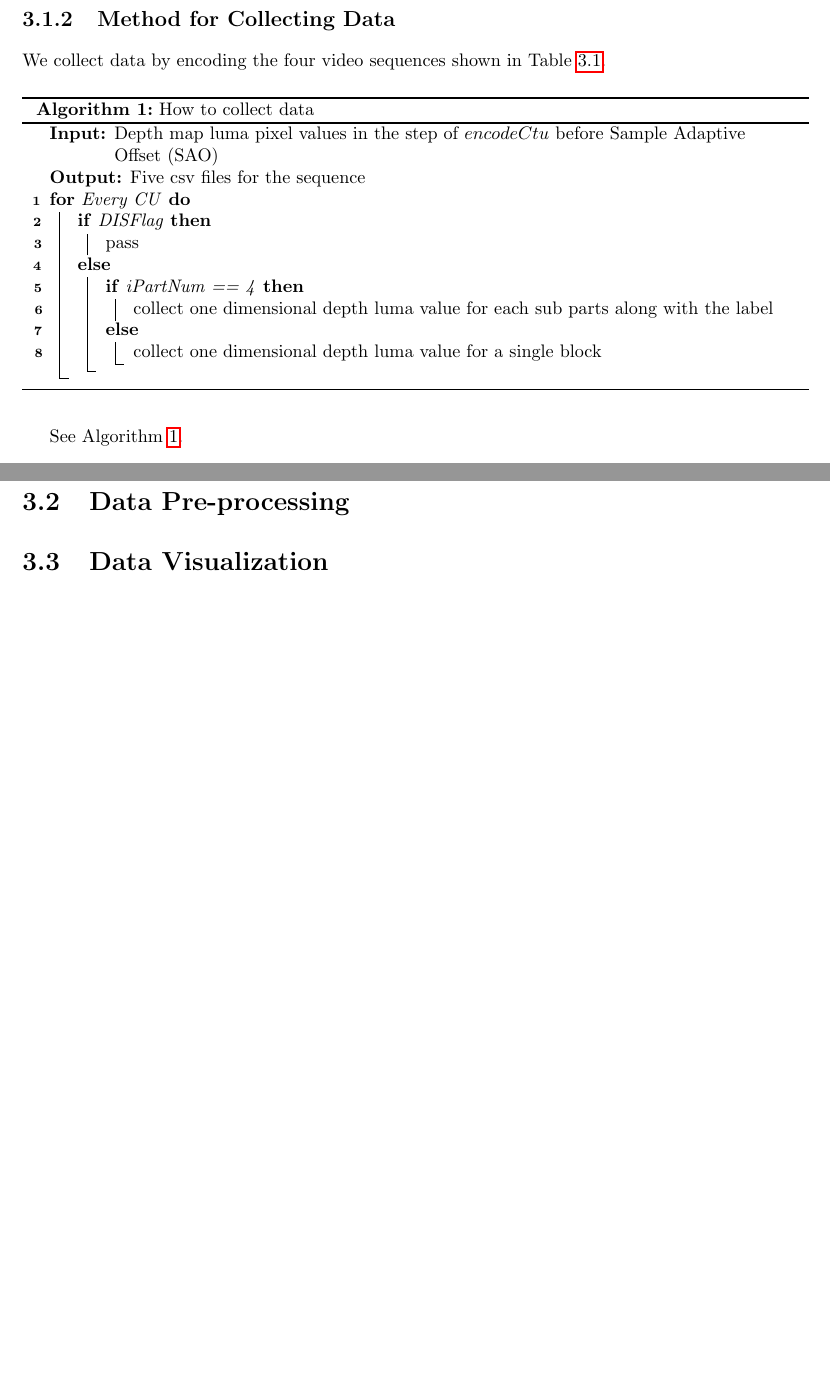
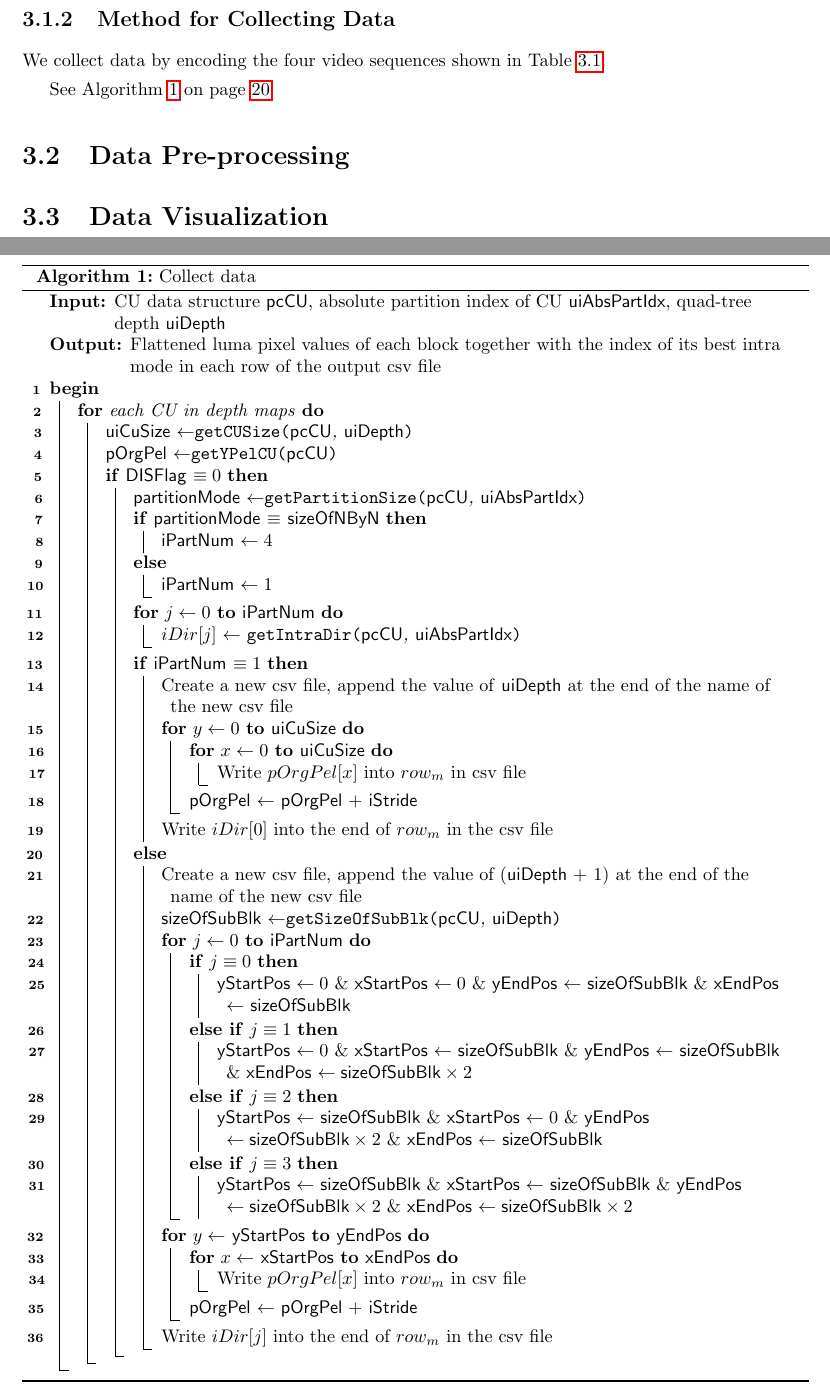
Before and after one commit to PharrellWANG/pharrell-master-thesis, a LaTeX thesis (src/main.tex, which reads src/Chapters/chapter3.tex): two parts of pages 27 and 28 of 37, joined at a grey line, cut so that both start at the same text, the shorter picture padded with empty space. Compiled offline with pdfLaTeX.

Commit message:
data collecting algorithm added

```diff
--- a/src/Chapters/chapter3.tex
+++ b/src/Chapters/chapter3.tex
@@ -71,31 +71,118 @@ results of evaluation can indicate the generalization of the learning model.
 We collect data by encoding the four video sequences shown in
 Table~\ref{tab:data-source}.
 
-%\setcounter{algocf}{0}
-\begin{algorithm}
-%\SetAlgoLined
-%\KwResult{Five csv files for each sequence will be obtained}
-\DontPrintSemicolon % Some LaTeX compilers require you to use \dontprintsemicolon instead
-\KwIn{Depth map luma pixel values in the step of $encodeCtu$ before Sample Adaptive Offset (SAO)}
-\KwOut{Five csv files for the sequence}
-% initialization\;
-% \tcc{iDISFlag and iParNum and iDir[4] are initialized}
- \For{Every CU}{
-  \eIf{DISFlag}{
-   pass\;
-   }{
-   \eIf{iPartNum == 4}{
-    collect one dimensional depth luma value for each sub parts along with the label\;
-   }{
-    collect one dimensional depth luma value for a single block\;
+\begin{algorithm}[!t]
+    \SetKwData{pcCU}{pcCU}
+    \SetKwData{Left}{left}
+    \SetKwData{uiAbsPartIdx}{uiAbsPartIdx}
+    \SetKwData{uiDepth}{uiDepth}
+    \SetKwData{DISFlag}{DISFlag}
+    \SetKwData{iPartNum}{iPartNum}
+    \SetKwData{sizeOfNByN}{sizeOfNByN}
+    \SetKwData{maxCUWidth}{maxCUWidth}
+    \SetKwData{pcPic}{pcPic}
+    \SetKwData{pcSlice}{pcSlice}
+    \SetKwData{pOrg}{pOrg}
+    \SetKwData{iStride}{iStride}
+    \SetKwData{uiCuSize}{uiCuSize}
+    \SetKwData{pOrgPel}{pOrgPel}
+    \SetKwData{sizeOfSubBlk}{sizeOfSubBlk}
+    \SetKwData{uiTPelY}{uiTPelY}
+    \SetKwData{uiLPelX}{uiLPelX}
+    \SetKwData{yStartPos}{yStartPos}
+    \SetKwData{yEndPos}{yEndPos}
+    \SetKwData{xStartPos}{xStartPos}
+    \SetKwData{xEndPos}{xEndPos}
+    \SetKwData{iDir}{iDir}
+    \SetKwData{partitionMode}{partitionMode}
+    \SetKwFunction{getCUSize}{getCUSize}
+    \SetKwFunction{getSizeOfSubBlk}{getSizeOfSubBlk}
+    \SetKwFunction{FindCompress}{FindCompress}
+    \SetKwFunction{getIntraDir}{getIntraDir}
+    \SetKwFunction{getPic}{getPic}
+    \SetKwFunction{getSlice}{getSlice}
+    \SetKwFunction{getAddr}{getAddr}
+    \SetKwFunction{getStride}{getStride}
+    \SetKwFunction{getYPelCU}{getYPelCU}
+    \SetKwFunction{getPartitionSize}{getPartitionSize}
+    \DontPrintSemicolon % Some LaTeX compilers require you to use \dontprintsemicolon instead
+    \KwIn{CU data structure \pcCU,
+    absolute partition index of CU \uiAbsPartIdx,
+    quad-tree depth \uiDepth}
+    \KwOut{Flattened luma pixel values of each block together with
+    the index of its best intra mode in each row of the output csv file}
+    \Begin{
+    \For{each CU in depth maps}{
+    \uiCuSize$\leftarrow$\getCUSize{\pcCU, \uiDepth}\;
+    \pOrgPel$\leftarrow$\getYPelCU{\pcCU}\;
+    \If{\DISFlag $\equiv 0$}{
+    %  \partitionMode$\leftarrow$ \getPartitionSize{$Im[i,j-1]$}\;
+    \partitionMode$\leftarrow$\getPartitionSize{\pcCU, \uiAbsPartIdx}\;
+
+    \eIf{\partitionMode $\equiv$ \sizeOfNByN}{
+    \iPartNum$\leftarrow 4$\;
+    }{
+    \iPartNum$\leftarrow 1$\;
     }
-  }
- }
- \caption{How to collect data}
- \label{algo:first}
+
+    \For{$j\leftarrow 0$ \KwTo \iPartNum}{
+    $iDir[j]$ $\leftarrow$ \getIntraDir{\pcCU, \uiAbsPartIdx}\;
+    }
+    \eIf{\iPartNum $\equiv 1$}{
+    %      \tcc{collect luma values and the best mode for a single block}
+    Create a new csv file, append the value of \uiDepth at the end of the name of the new csv file\;
+    \For{$y\leftarrow 0$ \KwTo \uiCuSize}{
+    \For{$x\leftarrow 0$ \KwTo \uiCuSize}{
+    Write $pOrgPel[x]$ into $row_m$ in csv file\;
+    }
+    \pOrgPel $\leftarrow$ \pOrgPel + \iStride\;
+    }
+    Write $iDir[0]$ into the end of $row_m$ in the csv file\;
+    }{
+    %      \tcc{collect luma values and the best modes for each sub parts}
+    Create a new csv file, append the value of (\uiDepth + $1$) at the end of the name of the new csv file\;
+    \sizeOfSubBlk$\leftarrow$\getSizeOfSubBlk{\pcCU, \uiDepth}\;
+    \For{$j\leftarrow 0$ \KwTo \iPartNum}{
+    \uIf{$j\equiv0$}{
+    \yStartPos $\leftarrow 0$
+    \& \xStartPos $\leftarrow 0$
+    \& \yEndPos $\leftarrow$ \sizeOfSubBlk\
+    \& \xEndPos $\leftarrow$ \sizeOfSubBlk\;
+    }
+    \uElseIf{$j\equiv1$}{
+    \yStartPos $\leftarrow 0$
+    \& \xStartPos $\leftarrow$ \sizeOfSubBlk
+    \& \yEndPos $\leftarrow$ \sizeOfSubBlk
+    \& \xEndPos $\leftarrow \sizeOfSubBlk \times 2$\;
+    }
+    \uElseIf{$j\equiv2$}{
+    \yStartPos $\leftarrow$ \sizeOfSubBlk
+    \& \xStartPos $\leftarrow 0$
+    \& \yEndPos $\leftarrow \sizeOfSubBlk \times 2$
+    \& \xEndPos $\leftarrow$ \sizeOfSubBlk\;
+    }
+    \uElseIf{$j\equiv3$}{
+    \yStartPos $\leftarrow$ \sizeOfSubBlk
+    \& \xStartPos $\leftarrow$ \sizeOfSubBlk
+    \& \yEndPos $\leftarrow \sizeOfSubBlk \times 2$
+    \& \xEndPos $\leftarrow \sizeOfSubBlk \times 2$\;
+    }
+    }
+    \For{$y\leftarrow$ \yStartPos \KwTo \yEndPos}{
+    \For{$x\leftarrow$ \xStartPos \KwTo \xEndPos}{
+    %   \For{$y\leftarrow 0$ \KwTo \yEndPos}{
+    %        \For{$x\leftarrow 0$ \KwTo \xEndPos}{
+    Write $pOrgPel[x]$ into $row_m$ in csv file\;
+    }
+    \pOrgPel $\leftarrow$ \pOrgPel + \iStride\;
+    }
+    Write $iDir[j]$ into the end of $row_m$ in the csv file\;
+    }}}}
+ \caption{Collect data}
+ \label{algo:collect-data}
 \end{algorithm}
 
-See Algorithm~\ref{algo:first}.
+See Algorithm~\ref{algo:collect-data} on page~\pageref{algo:collect-data}.
 
 \section{Data Pre-processing}\label{sec:data-preprocessing}
 
```
Also changed, not shown: src/Chapters/chapter1.tex (+2 -2 lines), src/main.pdf.
